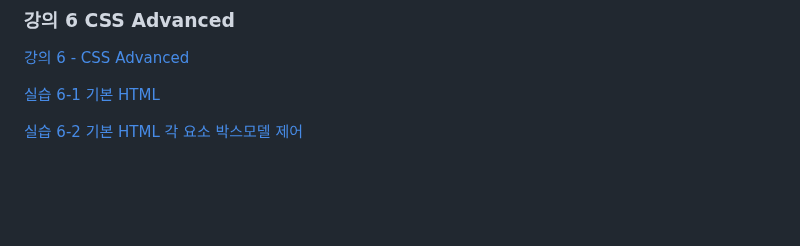
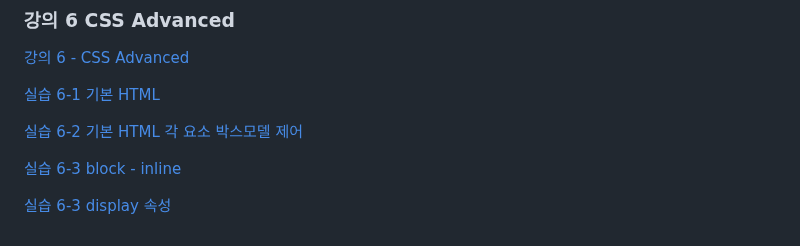
Before and after one commit to dknife/2024WebProgramming, a Markdown page: README.md, the part around the change. Rendered like a GitHub page; blank space fills up the shorter version.

```diff
--- a/README.md
+++ b/README.md
@@ -122,3 +122,7 @@
 [실습 6-1 기본 HTML](https://github.com/dknife/2024WebProgramming/blob/main/Ex/06_CSSAdvanced/0601_basic.html)
 
 [실습 6-2 기본 HTML 각 요소 박스모델 제어](https://github.com/dknife/2024WebProgramming/blob/main/Ex/06_CSSAdvanced/0602_basicBoxModel.html)
+
+[실습 6-3 block - inline]()
+
+[실습 6-3 display 속성]()
```
